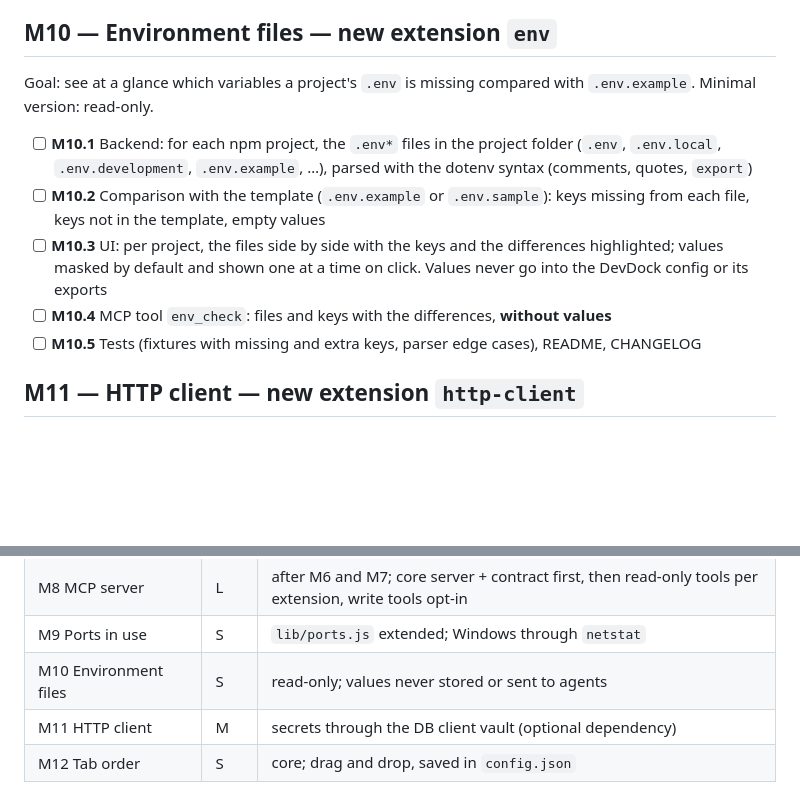
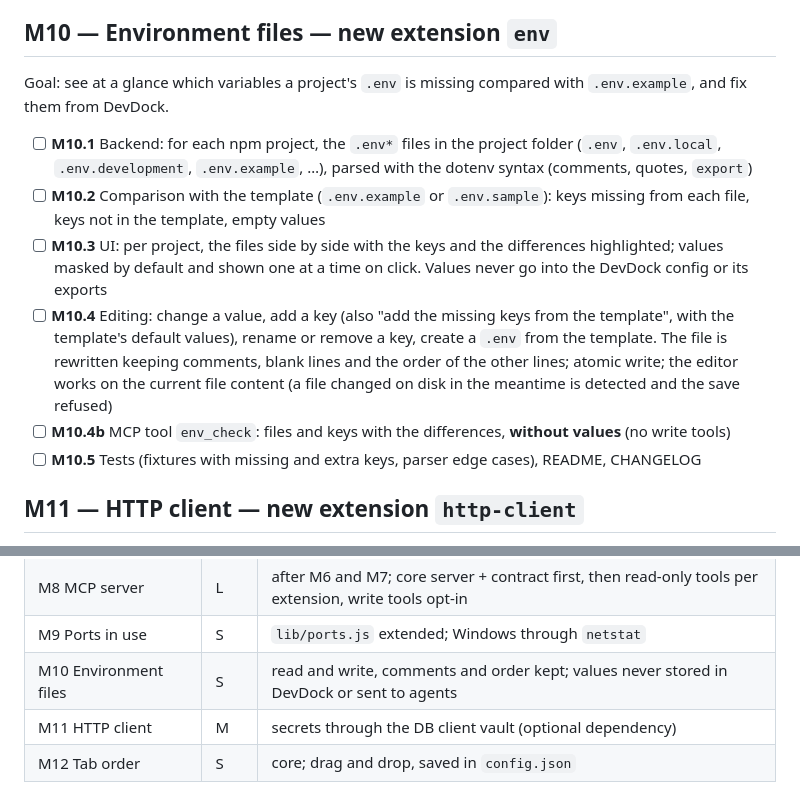
Before and after one commit to codo82/devdock, a Markdown page: ROADMAP.md, 2 parts joined by grey strips. GitHub-like rendering; blank space fills up the shorter version.

Commit message:
Roadmap M10: modifica dei file .env

```diff
--- a/ROADMAP.md
+++ b/ROADMAP.md
@@ -245,12 +245,13 @@ Goal: answer "who is using port 3000?" and free it. Minimal version; nothing bey
 
 ## M10 — Environment files — new extension `env`
 
-Goal: see at a glance which variables a project's `.env` is missing compared with `.env.example`. Minimal version: read-only.
+Goal: see at a glance which variables a project's `.env` is missing compared with `.env.example`, and fix them from DevDock.
 
 - [ ] **M10.1** Backend: for each npm project, the `.env*` files in the project folder (`.env`, `.env.local`, `.env.development`, `.env.example`, …), parsed with the dotenv syntax (comments, quotes, `export`)
 - [ ] **M10.2** Comparison with the template (`.env.example` or `.env.sample`): keys missing from each file, keys not in the template, empty values
 - [ ] **M10.3** UI: per project, the files side by side with the keys and the differences highlighted; values masked by default and shown one at a time on click. Values never go into the DevDock config or its exports
-- [ ] **M10.4** MCP tool `env_check`: files and keys with the differences, **without values**
+- [ ] **M10.4** Editing: change a value, add a key (also "add the missing keys from the template", with the template's default values), rename or remove a key, create a `.env` from the template. The file is rewritten keeping comments, blank lines and the order of the other lines; atomic write; the editor works on the current file content (a file changed on disk in the meantime is detected and the save refused)
+- [ ] **M10.4b** MCP tool `env_check`: files and keys with the differences, **without values** (no write tools)
 - [ ] **M10.5** Tests (fixtures with missing and extra keys, parser edge cases), README, CHANGELOG
 
 ## M11 — HTTP client — new extension `http-client`
@@ -290,6 +291,6 @@ Goal: let the user put the extension tabs in the order they prefer. It is part o
 | M7 DB migrations | L | after M5; diff engine and plain-SQL generator first, framework formats one at a time |
 | M8 MCP server | L | after M6 and M7; core server + contract first, then read-only tools per extension, write tools opt-in |
 | M9 Ports in use | S | `lib/ports.js` extended; Windows through `netstat` |
-| M10 Environment files | S | read-only; values never stored or sent to agents |
+| M10 Environment files | S | read and write, comments and order kept; values never stored in DevDock or sent to agents |
 | M11 HTTP client | M | secrets through the DB client vault (optional dependency) |
 | M12 Tab order | S | core; drag and drop, saved in `config.json` |
```
